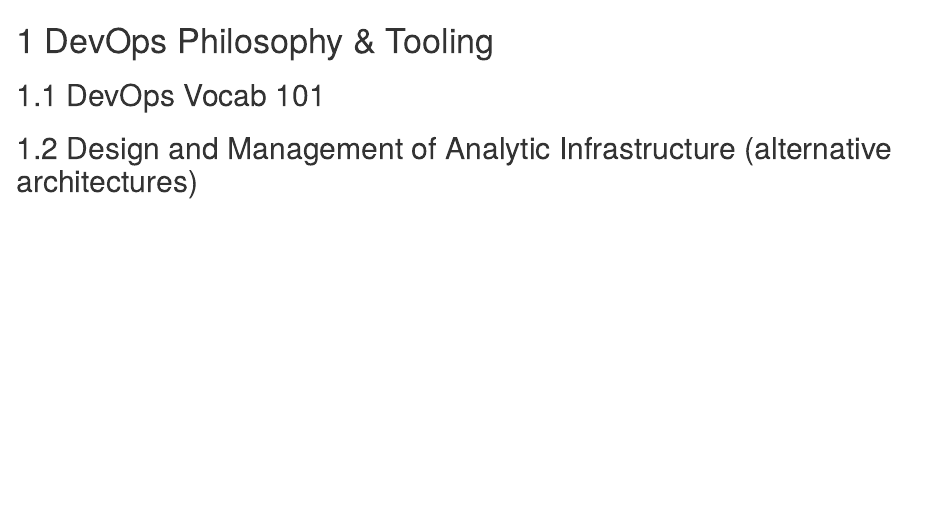
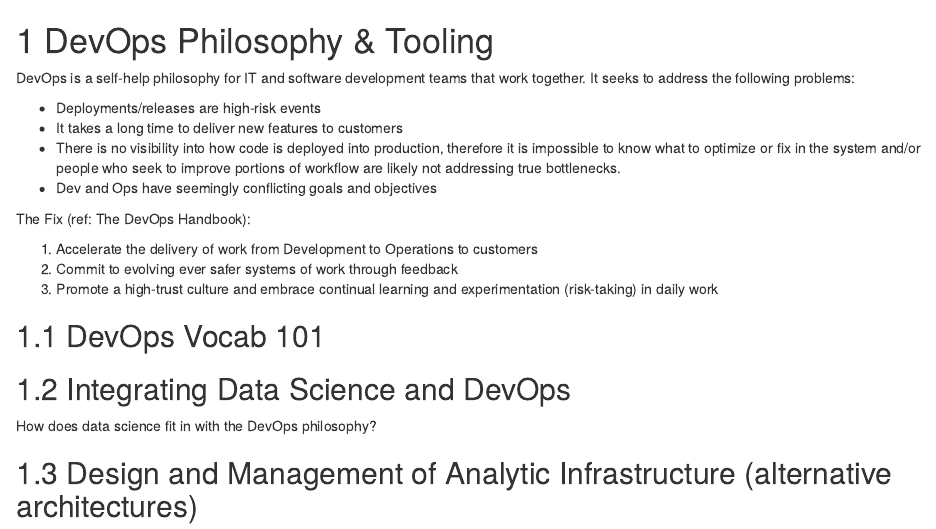
Before and after one commit to kellobri/shiny-prod-book, an R Markdown document (11-devops.Rmd): the page in a window 1100 px wide, from its top. Rendered offline with R 4.5, knitr and Pandoc, with nearby package versions; drawn as R Markdown's standard HTML page in place of the format the file asks for.

Commit message:
Add some into notes

```diff
--- a/11-devops.Rmd
+++ b/11-devops.Rmd
@@ -1,6 +1,26 @@
 # DevOps Philosophy & Tooling
 
+DevOps is a self-help philosophy for IT and software development teams that work together. It seeks to address the following problems:
+
+- Deployments/releases are high-risk events
+- It takes a long time to deliver new features to customers
+- There is no visibility into how code is deployed into production, therefore it is impossible to know what to optimize or fix in the system and/or people who seek to improve portions of workflow are likely not addressing true bottlenecks.
+- Dev and Ops have seemingly conflicting goals and objectives
+
+The Fix (ref: The DevOps Handbook):
+
+1. Accelerate the delivery of work from Development to Operations to customers
+2. Commit to evolving ever safer systems of work through feedback
+3. Promote a high-trust culture and embrace continual learning and experimentation (risk-taking) in daily work
+
+
 ## DevOps Vocab 101
+
+## Integrating Data Science and DevOps
+
+How does data science fit in with the DevOps philosophy?
+
+
 
 ## Design and Management of Analytic Infrastructure (alternative architectures)
 
```
